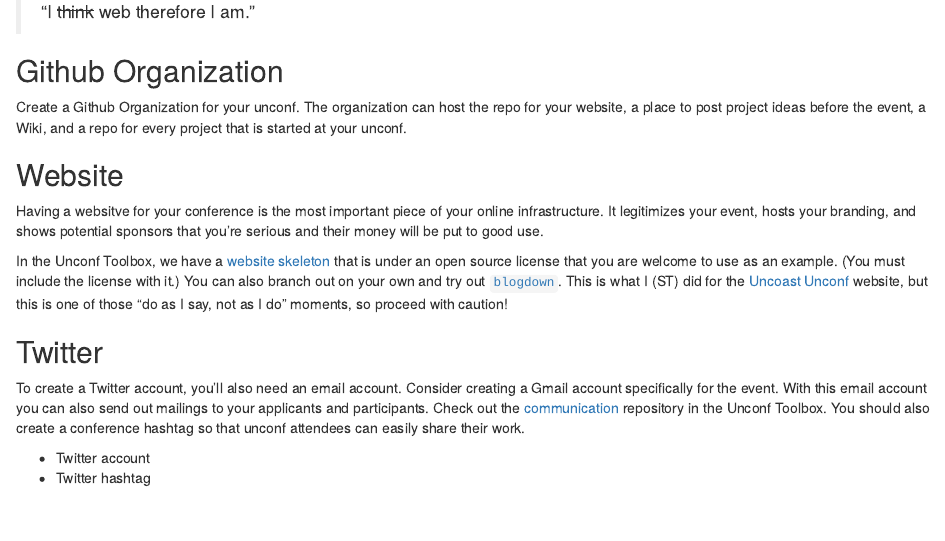
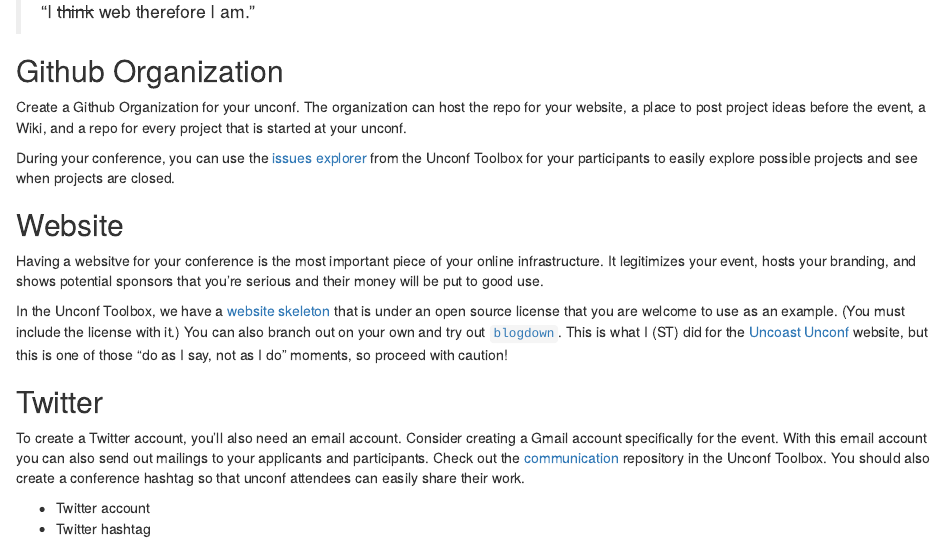
Before and after one commit to unconf-toolbox/unconf-guide, an R Markdown document (03-online-infrastruct.Rmd): the page in a window 1100 px wide, from 80 px down. Rendered offline with R 4.5, knitr and Pandoc, with nearby package versions; drawn as R Markdown's standard HTML page in place of the format the file asks for.

Commit message:
ok i think i'm done now for the night

```diff
--- a/03-online-infrastruct.Rmd
+++ b/03-online-infrastruct.Rmd
@@ -5,6 +5,8 @@
 ## Github Organization {-}
 
 Create a Github Organization for your unconf. The organization can host the repo for your website, a place to post project ideas before the event, a Wiki, and a repo for every project that is started at your unconf.
+
+During your conference, you can use the [issues explorer](https://github.com/unconf-toolbox/unconfissues) from the Unconf Toolbox for your participants to easily explore possible projects and see when projects are closed.
 
 ## Website {-}
 
```
Also changed, not shown: docs/search_index.json, 2 other files.
